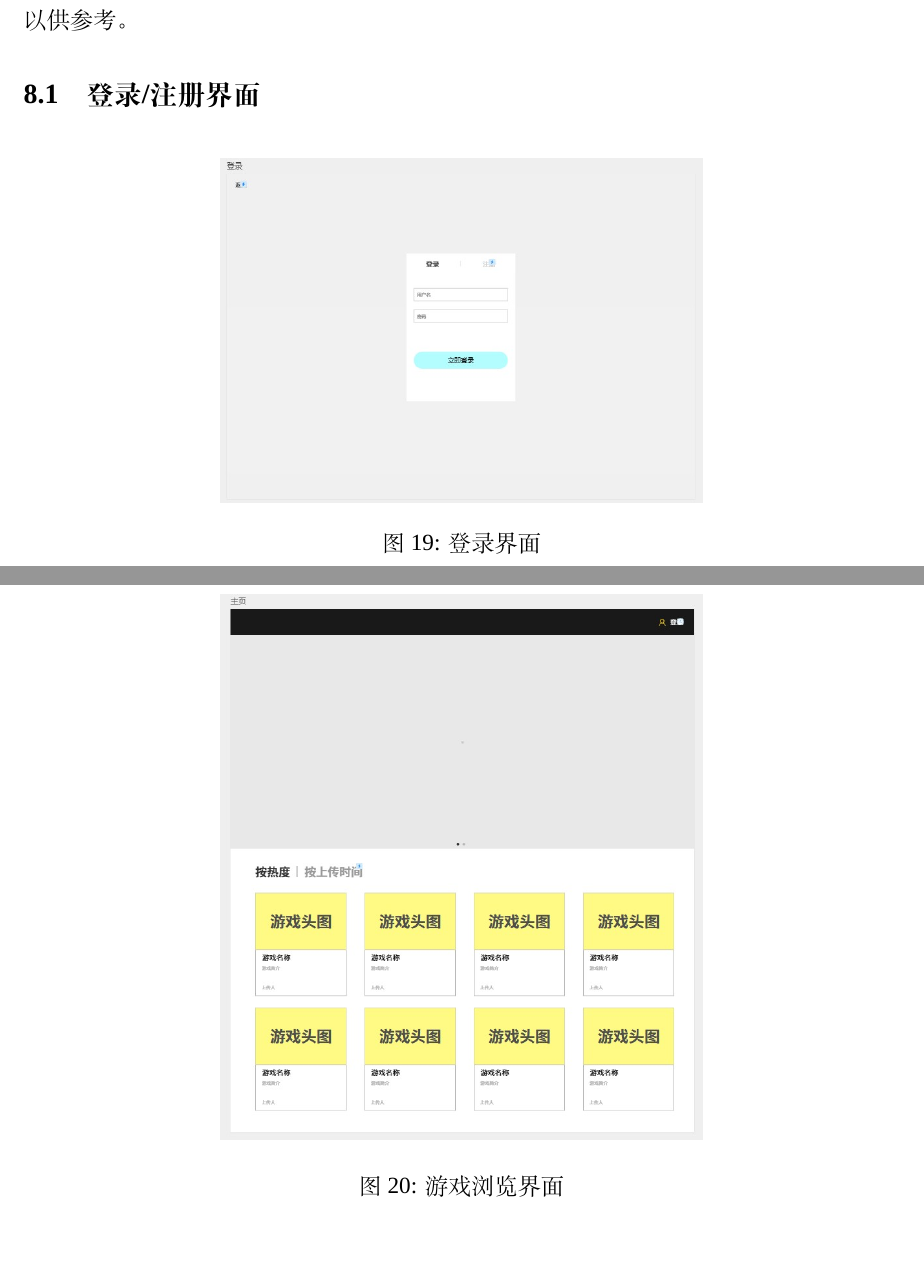
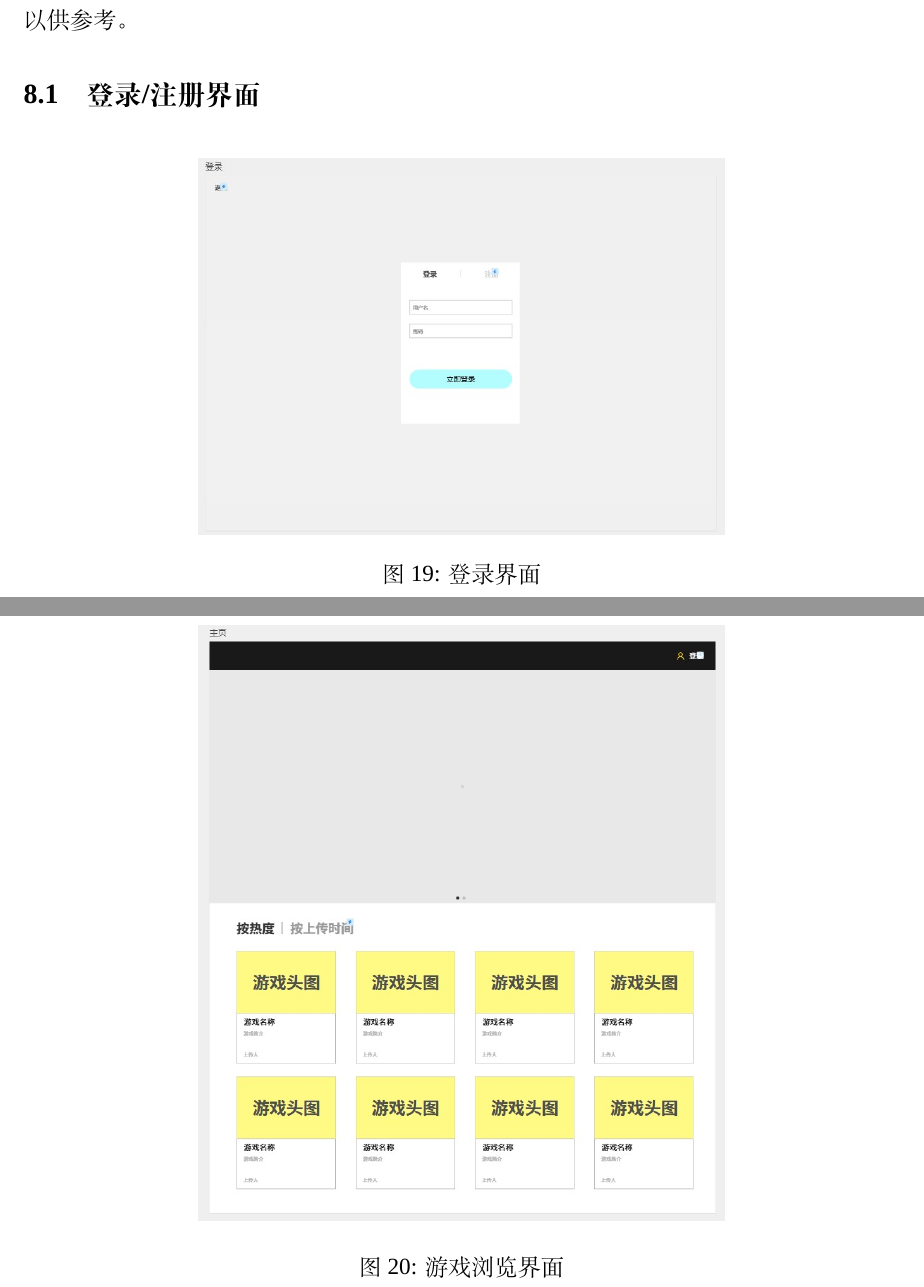
Before and after one commit to Winfred666/h5game_platform, a LaTeX document (reports/software_req_specify/SRS_report.tex): two parts of pages 30 and 31 of 32, joined at a grey line, cut so that both start at the same text, the shorter picture padded with empty space. Compiled offline with XeLaTeX; a missing font is replaced by an installed copy or a similar font.

```diff
--- a/reports/software_req_specify/SRS_report.tex
+++ b/reports/software_req_specify/SRS_report.tex
@@ -1042,7 +1042,7 @@
 
 \begin{figure}[htbp]
   \centering
-  \includegraphics[width=0.55\textwidth]{login.jpg}
+  \includegraphics[width=0.6\textwidth]{login.jpg}
   \caption{登录界面}
 \end{figure}
 
@@ -1050,7 +1050,7 @@
 
 \begin{figure}[H]
   \centering
-  \includegraphics[width=0.55\textwidth]{main.jpg}
+  \includegraphics[width=0.6\textwidth]{main.jpg}
   \caption{游戏浏览界面}
 \end{figure}
 
```
Also changed, not shown: reports/software_req_specify/SRS_report.bbl (deleted), reports/software_req_specify/SRS_report.pdf, 6 other files.
